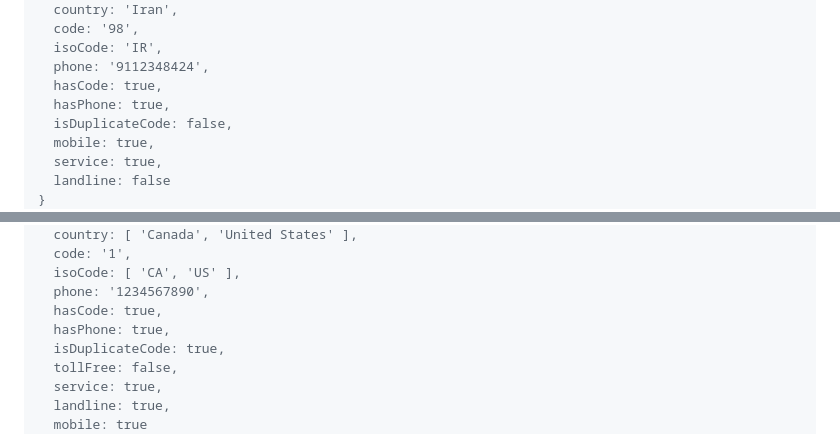
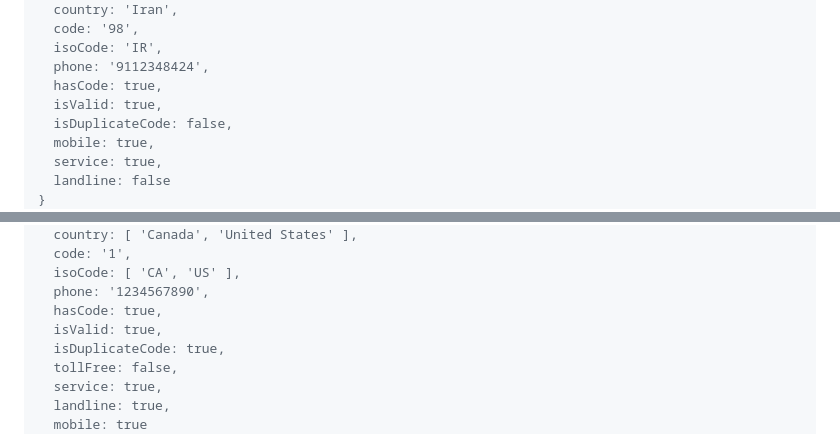
Before and after one commit to m-mdy-m/VfyJS, a Markdown page: doc/DataValidation.doc.md, 2 parts joined by grey strips. Drawn GitHub-style.

```diff
--- a/doc/DataValidation.doc.md
+++ b/doc/DataValidation.doc.md
@@ -433,7 +433,7 @@ hasPhone("98", "9112348424").then((result) => {
   isoCode: 'IR',
   phone: '9112348424',
   hasCode: true,
-  hasPhone: true,
+  isValid: true,
   isDuplicateCode: false,
   mobile: true,
   service: true,
@@ -462,7 +462,7 @@ hasPhone("1", "1234567890").then((result) => {
   isoCode: [ 'CA', 'US' ],
   phone: '1234567890',
   hasCode: true,
-  hasPhone: true,
+  isValid: true,
   isDuplicateCode: true,
   tollFree: false,
   service: true,
```
Also changed, not shown: README.md (+2 -2 lines).
